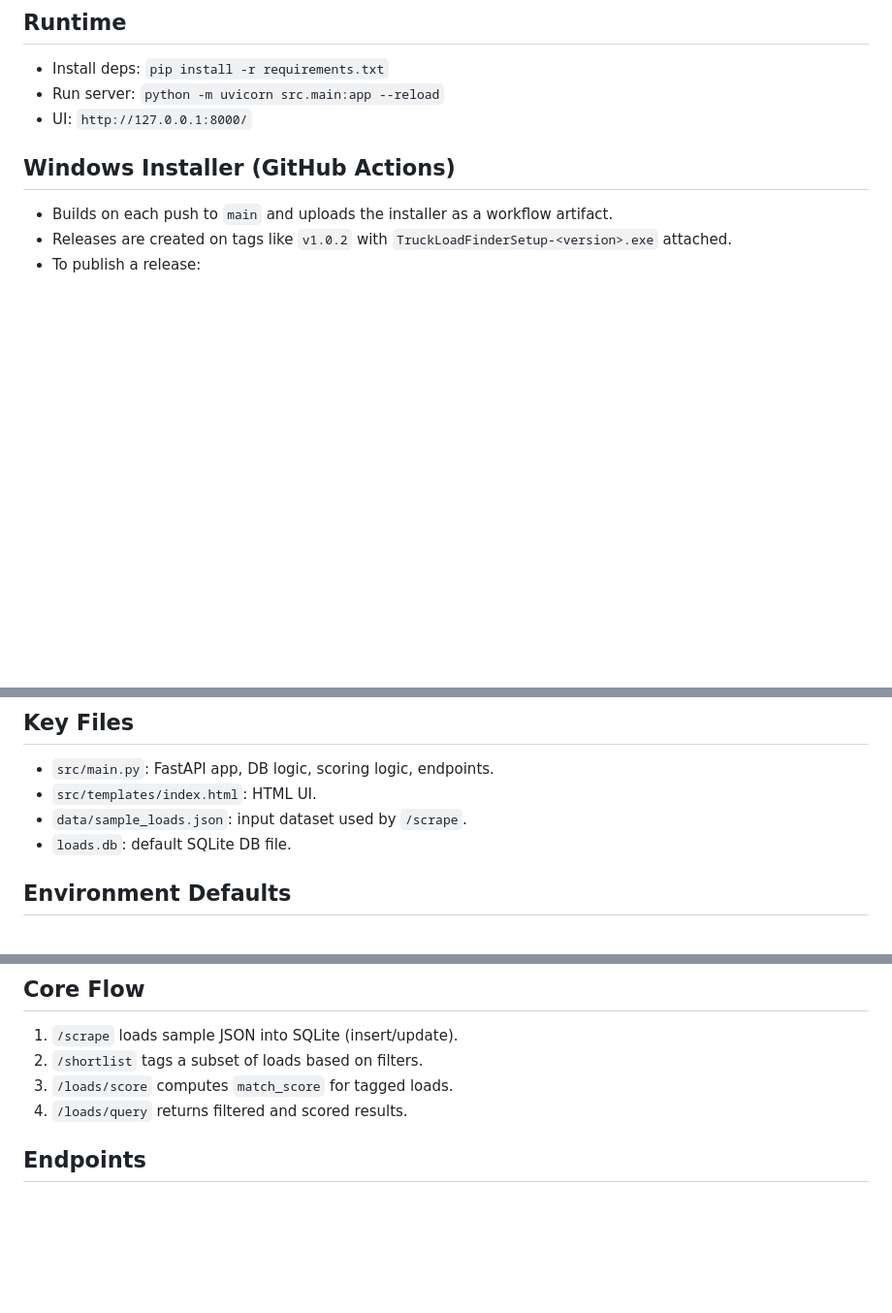
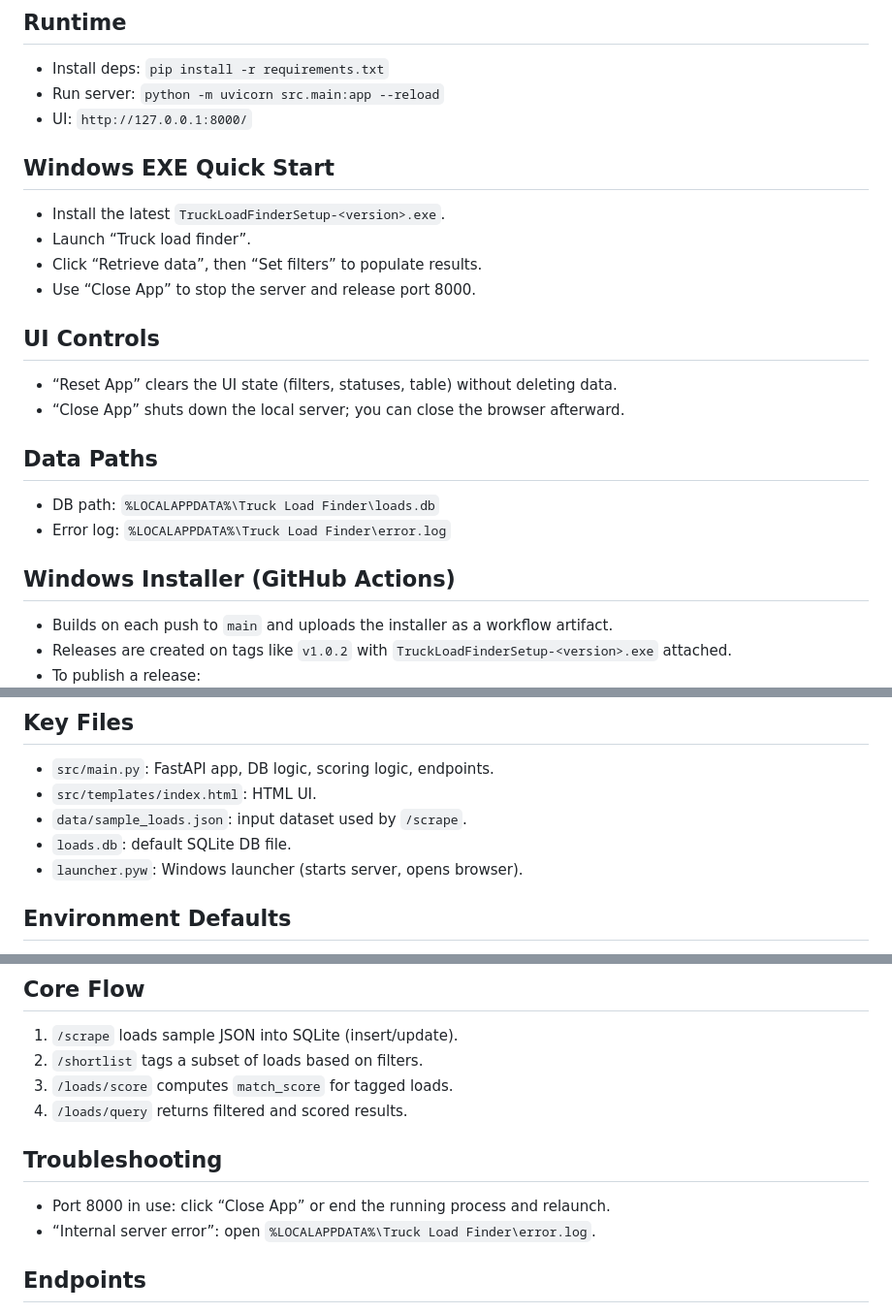
Before and after one commit to k93019/aitruckload, a Markdown page: README.md, 3 parts joined by grey strips. Shown at 97% size. GitHub-like rendering; blank space fills up the shorter version.

Commit message:
docs: add quick start and troubleshooting

```diff
--- a/README.md
+++ b/README.md
@@ -9,6 +9,20 @@
 - Install deps: `pip install -r requirements.txt`
 - Run server: `python -m uvicorn src.main:app --reload`
 - UI: `http://127.0.0.1:8000/`
+
+## Windows EXE Quick Start
+- Install the latest `TruckLoadFinderSetup-<version>.exe`.
+- Launch “Truck load finder”.
+- Click “Retrieve data”, then “Set filters” to populate results.
+- Use “Close App” to stop the server and release port 8000.
+
+## UI Controls
+- “Reset App” clears the UI state (filters, statuses, table) without deleting data.
+- “Close App” shuts down the local server; you can close the browser afterward.
+
+## Data Paths
+- DB path: `%LOCALAPPDATA%\Truck Load Finder\loads.db`
+- Error log: `%LOCALAPPDATA%\Truck Load Finder\error.log`
 
 ## Windows Installer (GitHub Actions)
 - Builds on each push to `main` and uploads the installer as a workflow artifact.
@@ -22,6 +36,7 @@
 - `src/templates/index.html`: HTML UI.
 - `data/sample_loads.json`: input dataset used by `/scrape`.
 - `loads.db`: default SQLite DB file.
+- `launcher.pyw`: Windows launcher (starts server, opens browser).
 
 ## Environment Defaults
 - `LOADS_DB_PATH` (default `loads.db`)
@@ -34,6 +49,10 @@
 2) `/shortlist` tags a subset of loads based on filters.
 3) `/loads/score` computes `match_score` for tagged loads.
 4) `/loads/query` returns filtered and scored results.
+
+## Troubleshooting
+- Port 8000 in use: click “Close App” or end the running process and relaunch.
+- “Internal server error”: open `%LOCALAPPDATA%\Truck Load Finder\error.log`.
 
 ## Endpoints
 - `GET /`: HTML UI (template at `src/templates/index.html`).
```
Also changed, not shown: other parts of README.md (+1 -0 lines).
